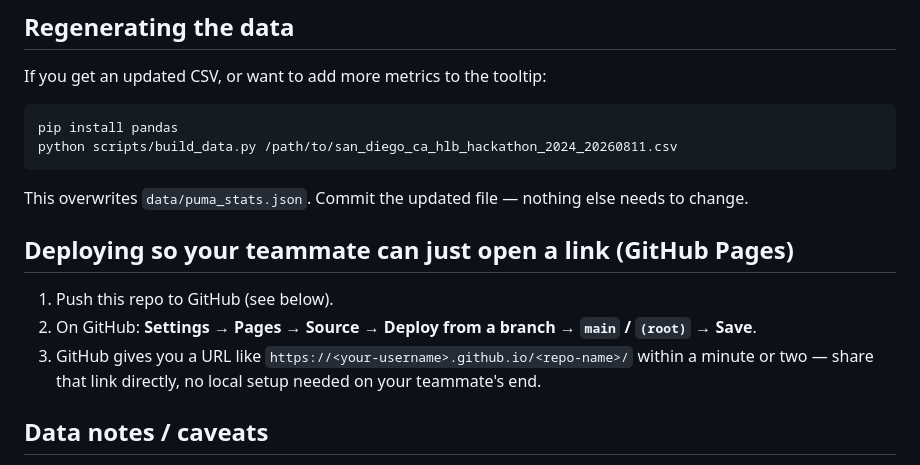
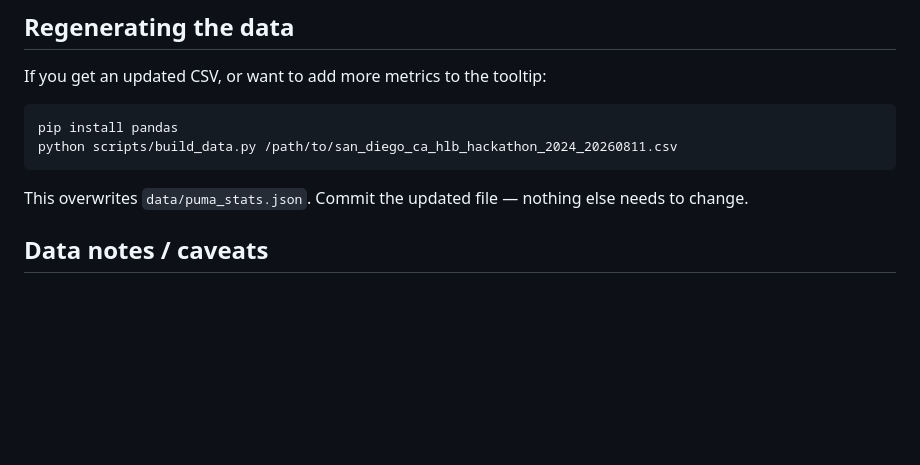
Before and after one commit to EllaLi86/affordability-dashboard, a Markdown page: README.md, the part around the change. Rendered like a GitHub page; blank space fills up the shorter version.

Commit message:
Remove GitHub Pages deployment instructions
Removed GitHub Pages deployment instructions from README.

```diff
--- a/README.md
+++ b/README.md
@@ -58,12 +58,6 @@ python scripts/build_data.py /path/to/san_diego_ca_hlb_hackathon_2024_20260811.c
 
 This overwrites `data/puma_stats.json`. Commit the updated file — nothing else needs to change.
 
-## Deploying so your teammate can just open a link (GitHub Pages)
-
-1. Push this repo to GitHub (see below).
-2. On GitHub: **Settings → Pages → Source → Deploy from a branch → `main` / `(root)` → Save**.
-3. GitHub gives you a URL like `https://<your-username>.github.io/<repo-name>/` within a minute
-   or two — share that link directly, no local setup needed on your teammate's end.
 
 ## Data notes / caveats
 
```
